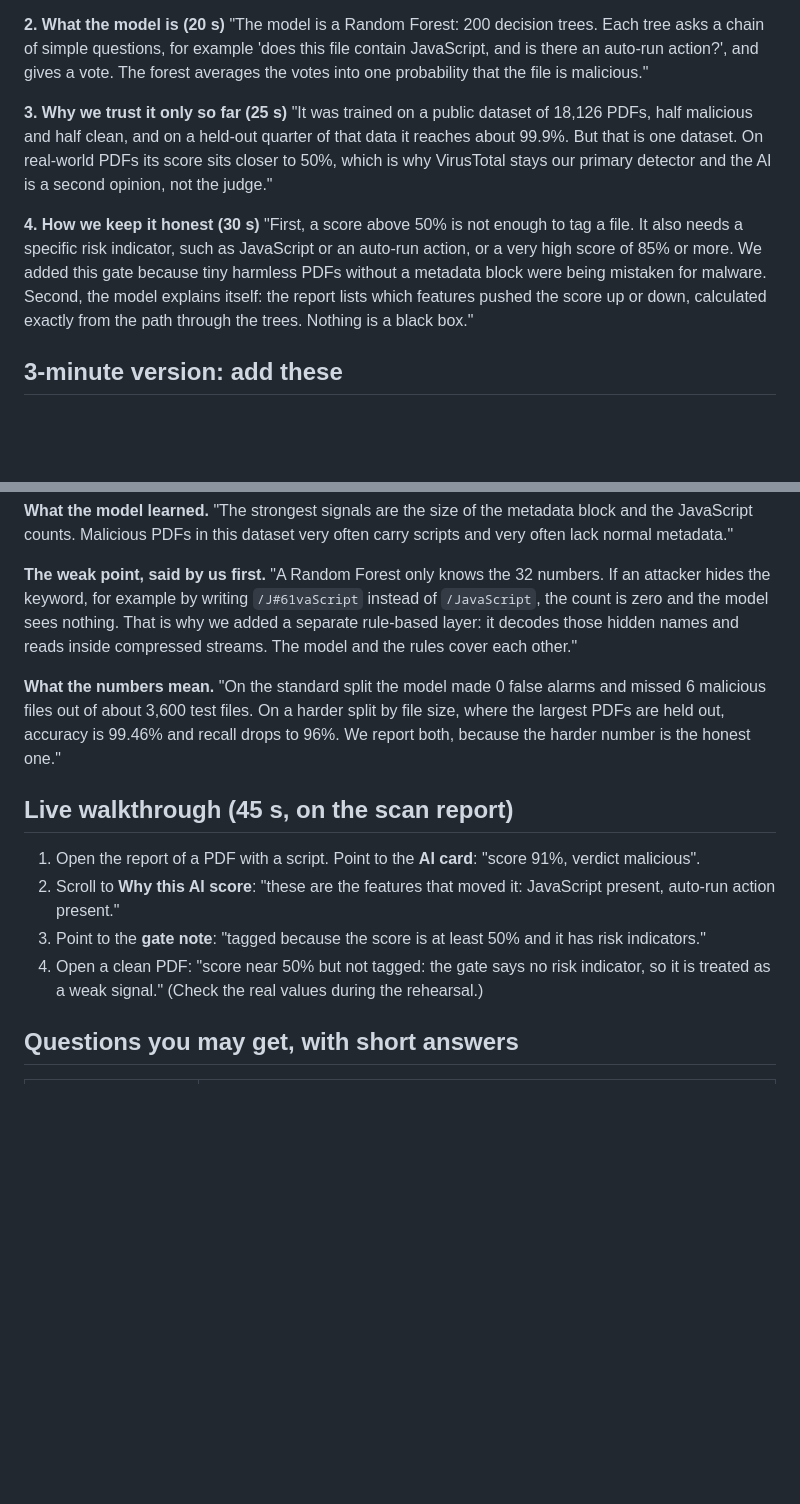
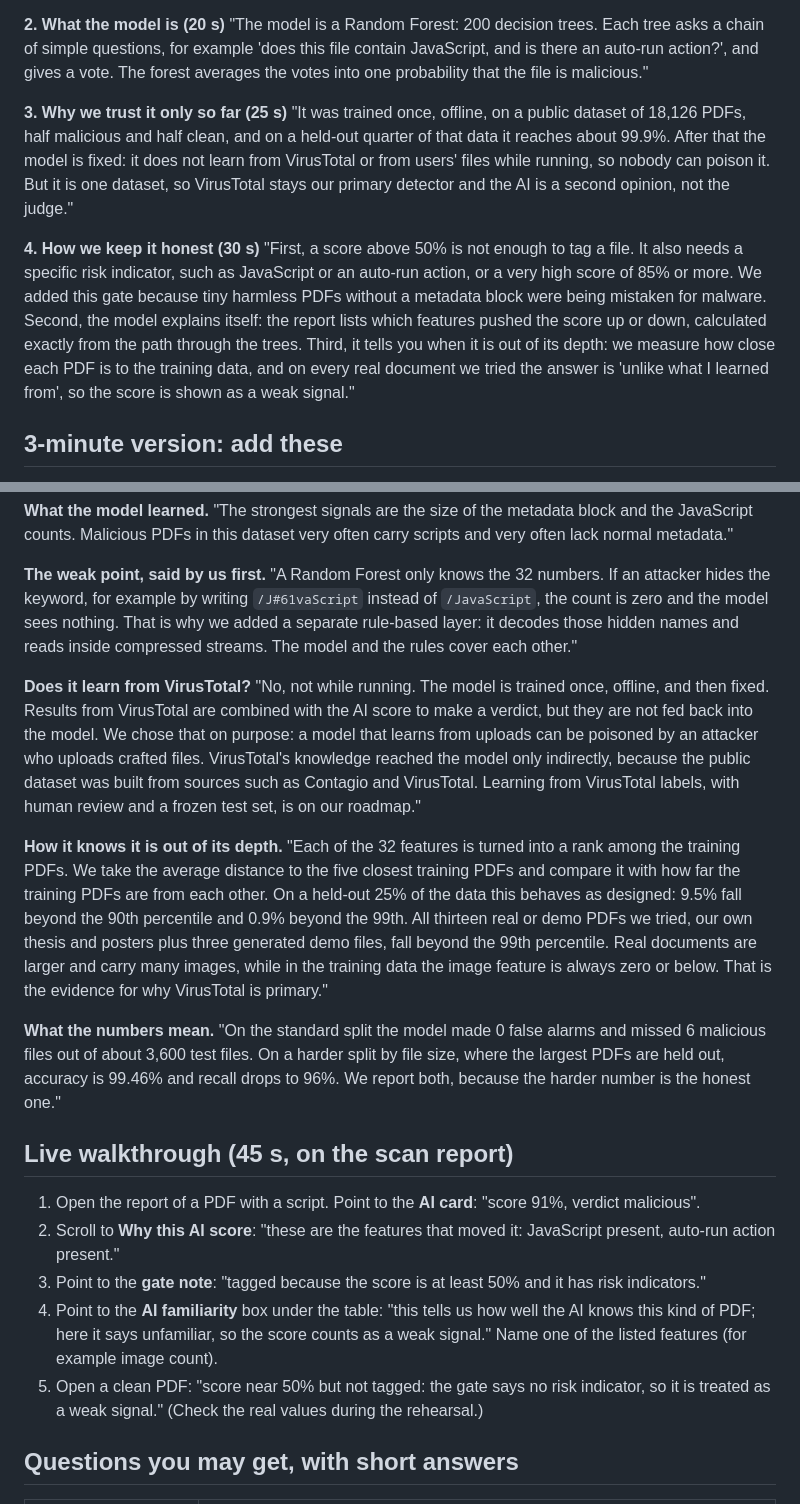
Before and after one commit to aqeeflew/cloudie, a Markdown page: docs/AI_EXPLAINER_SCRIPT.md, 2 parts joined by grey strips. Rendered like a GitHub page; blank space fills up the shorter version.

Commit message:
AI explainer script: fixed model, no learning from VirusTotal, familiarity measure
Co-Authored-By: Claude Sonnet 5.5 <noreply@anthropic.com>

```diff
--- a/docs/AI_EXPLAINER_SCRIPT.md
+++ b/docs/AI_EXPLAINER_SCRIPT.md
@@ -21,15 +21,18 @@ file contain JavaScript, and is there an auto-run action?', and gives a vote. Th
 probability that the file is malicious."
 
 **3. Why we trust it only so far (25 s)**
-"It was trained on a public dataset of 18,126 PDFs, half malicious and half clean, and on a held-out quarter of that
-data it reaches about 99.9%. But that is one dataset. On real-world PDFs its score sits closer to 50%, which is why
-VirusTotal stays our primary detector and the AI is a second opinion, not the judge."
+"It was trained once, offline, on a public dataset of 18,126 PDFs, half malicious and half clean, and on a held-out
+quarter of that data it reaches about 99.9%. After that the model is fixed: it does not learn from VirusTotal or from
+users' files while running, so nobody can poison it. But it is one dataset, so VirusTotal stays our primary detector
+and the AI is a second opinion, not the judge."
 
 **4. How we keep it honest (30 s)**
 "First, a score above 50% is not enough to tag a file. It also needs a specific risk indicator, such as JavaScript or
 an auto-run action, or a very high score of 85% or more. We added this gate because tiny harmless PDFs without a
 metadata block were being mistaken for malware. Second, the model explains itself: the report lists which features
-pushed the score up or down, calculated exactly from the path through the trees. Nothing is a black box."
+pushed the score up or down, calculated exactly from the path through the trees. Third, it tells you when it is out of
+its depth: we measure how close each PDF is to the training data, and on every real document we tried the answer is
+'unlike what I learned from', so the score is shown as a weak signal."
 
 ## 3-minute version: add these
 
@@ -46,6 +49,19 @@ for example by writing `/J#61vaScript` instead of `/JavaScript`, the count is ze
 why we added a separate rule-based layer: it decodes those hidden names and reads inside compressed streams. The model
 and the rules cover each other."
 
+**Does it learn from VirusTotal?** "No, not while running. The model is trained once, offline, and then fixed. Results
+from VirusTotal are combined with the AI score to make a verdict, but they are not fed back into the model. We chose that
+on purpose: a model that learns from uploads can be poisoned by an attacker who uploads crafted files. VirusTotal's
+knowledge reached the model only indirectly, because the public dataset was built from sources such as Contagio and
+VirusTotal. Learning from VirusTotal labels, with human review and a frozen test set, is on our roadmap."
+
+**How it knows it is out of its depth.** "Each of the 32 features is turned into a rank among the training PDFs. We take
+the average distance to the five closest training PDFs and compare it with how far the training PDFs are from each
+other. On a held-out 25% of the data this behaves as designed: 9.5% fall beyond the 90th percentile and 0.9% beyond the
+99th. All thirteen real or demo PDFs we tried, our own thesis and posters plus three generated demo files, fall beyond
+the 99th percentile. Real documents are larger and carry many images, while in the training data the image feature
+is always zero or below. That is the evidence for why VirusTotal is primary."
+
 **What the numbers mean.** "On the standard split the model made 0 false alarms and missed 6 malicious files out of
 about 3,600 test files. On a harder split by file size, where the largest PDFs are held out, accuracy is 99.46% and
 recall drops to 96%. We report both, because the harder number is the honest one."
@@ -55,7 +71,9 @@ recall drops to 96%. We report both, because the harder number is the honest one
 1. Open the report of a PDF with a script. Point to the **AI card**: "score 91%, verdict malicious".
 2. Scroll to **Why this AI score**: "these are the features that moved it: JavaScript present, auto-run action present."
 3. Point to the **gate note**: "tagged because the score is at least 50% and it has risk indicators."
-4. Open a clean PDF: "score near 50% but not tagged: the gate says no risk indicator, so it is treated as a weak
+4. Point to the **AI familiarity** box under the table: "this tells us how well the AI knows this kind of PDF; here it
+   says unfamiliar, so the score counts as a weak signal." Name one of the listed features (for example image count).
+5. Open a clean PDF: "score near 50% but not tagged: the gate says no risk indicator, so it is treated as a weak
    signal." (Check the real values during the rehearsal.)
 
 ## Questions you may get, with short answers
```
Also changed, not shown: other parts of docs/AI_EXPLAINER_SCRIPT.md (+5 -1 lines).
